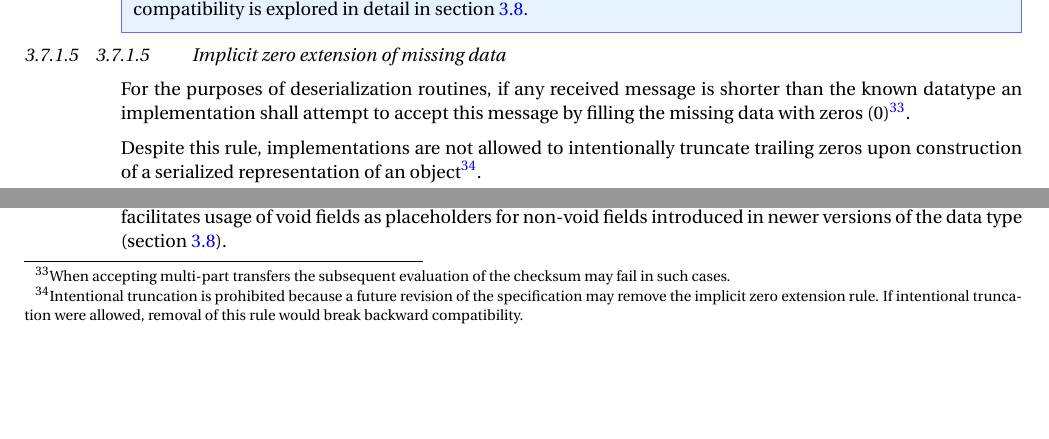
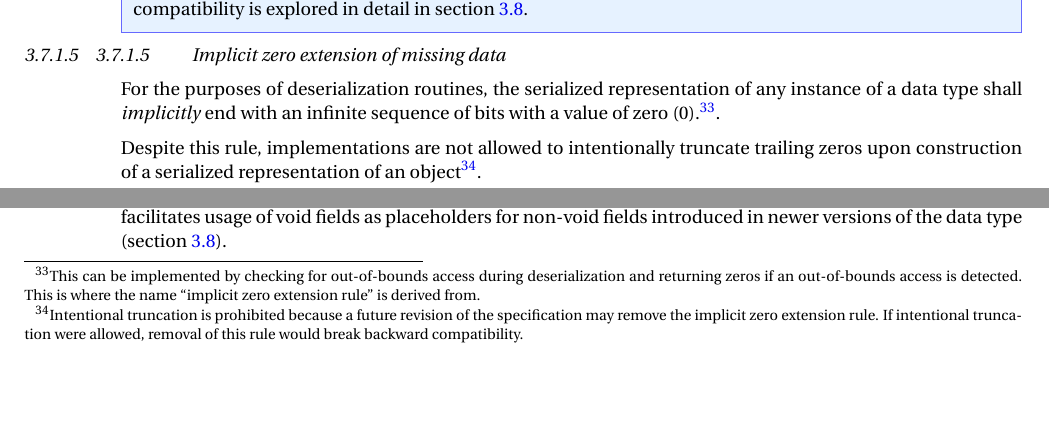
Before and after one commit to OpenCyphal/specification, a LaTeX thesis (specification/UAVCAN_Specification.tex, which reads specification/dsdl/serialization.tex): two parts of page 30 of 74, joined at a grey line, cut so that both start at the same text. Compiled offline with pdfLaTeX; a LaTeX package or settings file that is missing is left out.

Commit message:
tortured the language some more

```diff
--- a/specification/dsdl/serialization.tex
+++ b/specification/dsdl/serialization.tex
@@ -119,9 +119,12 @@ Non-zero padding bits are not allowed\footnote{%
 
 \subsubsection{Implicit zero extension of missing data}
 
-For the purposes of deserialization routines, if any received message is shorter than the known datatype an
-implementation shall attempt to accept this message by filling the missing data with zeros (0)\footnote{%
-    When accepting multi-part transfers the subsequent evaluation of the checksum may fail in such cases.
+For the purposes of deserialization routines,
+the serialized representation of any instance of a data type shall \emph{implicitly} end with an
+infinite sequence of bits with a value of zero (0).\footnote{%
+    This can be implemented by checking for out-of-bounds access during deserialization and returning zeros
+    if an out-of-bounds access is detected. This is where the name ``implicit zero extension rule'' is derived
+    from.
 }.
 
 Despite this rule, implementations are not allowed to intentionally truncate trailing zeros
```
